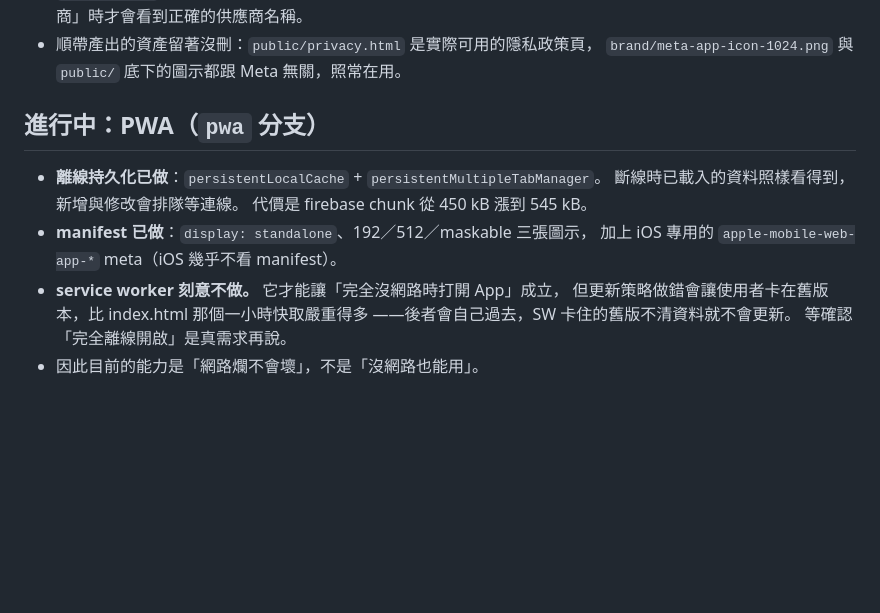
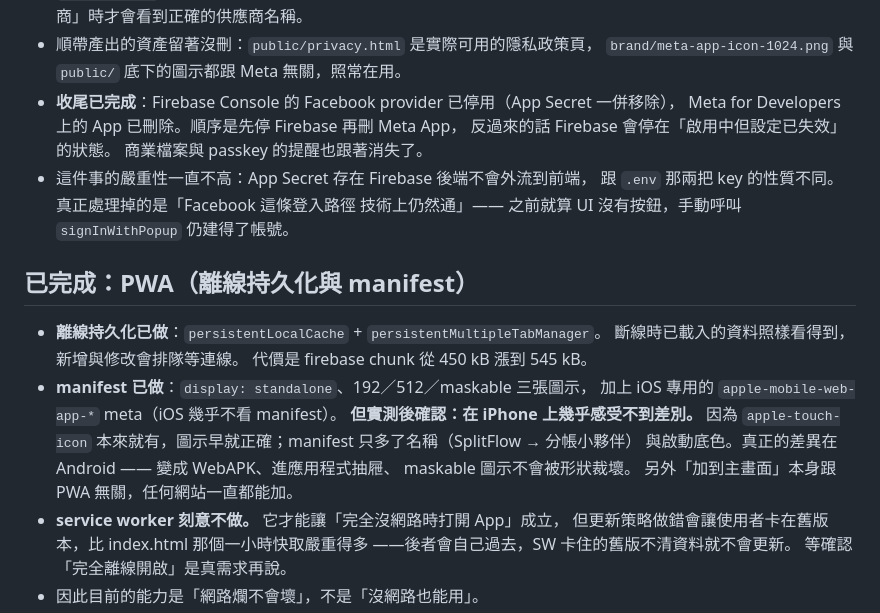
Before and after one commit to superdyco/SplitFlow, a Markdown page: todo.md, the part around the change. GitHub-like rendering; blank space fills up the shorter version.

Commit message:
Update todo after Facebook cleanup and PWA merge
Firebase Console 的 Facebook provider 已停用、Meta App 已刪除。順序是先停
Firebase 再刪 Meta App，反過來的話 Firebase 會停在「啟用中但設定已失效」
的狀態。

一併修正兩處已經過時的記述：

PWA 那節還標著「進行中（pwa 分支）」，但分支已經合併並刪除。

manifest 的效果補上實測結果。原本寫得像是做了就有差，實際在 iPhone 上
幾乎感受不到 —— apple-touch-icon 本來就有，圖示早就正確，manifest 只多了
名稱與啟動底色。真正的差異在 Android。而且「加到主畫面」本身跟 PWA 無關，
任何網站一直都能加，這點原本沒寫清楚容易誤導。

Co-Authored-By: Claude Opus 5 <noreply@anthropic.com>

```diff
--- a/todo.md
+++ b/todo.md
@@ -143,14 +143,26 @@ Meta 端的設定做到一半後決定不做了。卡點是 Meta 從 2023 年起
   他們撞到「同 email 不同供應商」時才會看到正確的供應商名稱。
 - 順帶產出的資產留著沒刪：`public/privacy.html` 是實際可用的隱私政策頁，
   `brand/meta-app-icon-1024.png` 與 `public/` 底下的圖示都跟 Meta 無關，照常在用。
+- **收尾已完成**：Firebase Console 的 Facebook provider 已停用（App Secret 一併移除），
+  Meta for Developers 上的 App 已刪除。順序是先停 Firebase 再刪 Meta App，
+  反過來的話 Firebase 會停在「啟用中但設定已失效」的狀態。
+  商業檔案與 passkey 的提醒也跟著消失了。
+- 這件事的嚴重性一直不高：App Secret 存在 Firebase 後端不會外流到前端，
+  跟 `.env` 那兩把 key 的性質不同。真正處理掉的是「Facebook 這條登入路徑
+  技術上仍然通」—— 之前就算 UI 沒有按鈕，手動呼叫 `signInWithPopup` 仍建得了帳號。
 
-## 進行中：PWA（`pwa` 分支）
+## 已完成：PWA（離線持久化與 manifest）
 
 - **離線持久化已做**：`persistentLocalCache` + `persistentMultipleTabManager`。
   斷線時已載入的資料照樣看得到，新增與修改會排隊等連線。
   代價是 firebase chunk 從 450 kB 漲到 545 kB。
 - **manifest 已做**：`display: standalone`、192／512／maskable 三張圖示，
   加上 iOS 專用的 `apple-mobile-web-app-*` meta（iOS 幾乎不看 manifest）。
+  **但實測後確認：在 iPhone 上幾乎感受不到差別。** 因為 `apple-touch-icon`
+  本來就有，圖示早就正確；manifest 只多了名稱（SplitFlow → 分帳小夥伴）
+  與啟動底色。真正的差異在 Android —— 變成 WebAPK、進應用程式抽屜、
+  maskable 圖示不會被形狀裁壞。
+  另外「加到主畫面」本身跟 PWA 無關，任何網站一直都能加。
 - **service worker 刻意不做。** 它才能讓「完全沒網路時打開 App」成立，
   但更新策略做錯會讓使用者卡在舊版本，比 index.html 那個一小時快取嚴重得多
   ——後者會自己過去，SW 卡住的舊版不清資料就不會更新。
```
